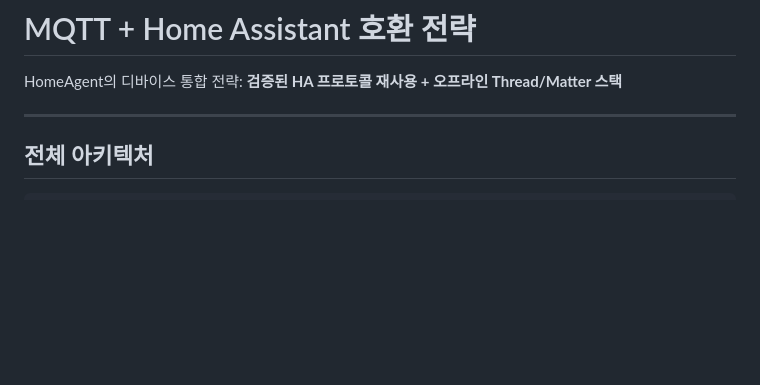
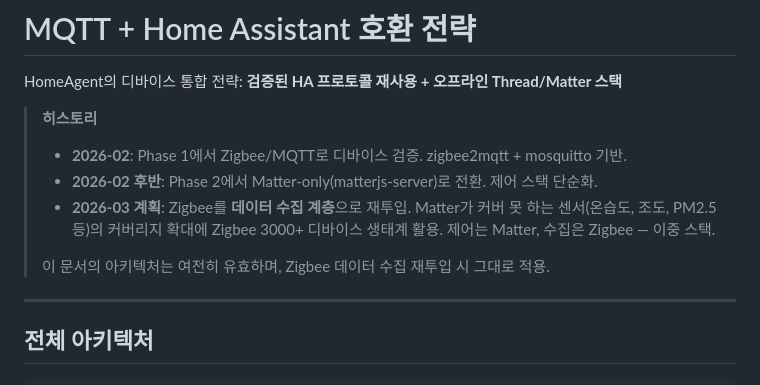
Before and after one commit to junghan0611/homeagent-config, a Markdown page: docs/MQTT-HA.md, the part around the change. GitHub-like rendering; blank space fills up the shorter version.

Commit message:
docs: MQTT-HA, ZIGBEE2MQTT 히스토리 업데이트
Zigbee 데이터 수집 계층 재투입 계획 반영:
- Matter = 제어, Zigbee = 수집 (이중 스택)
- 3000+ Zigbee 센서 생태계로 커버리지 확대
- 기존 문서 아키텍처 여전히 유효

```diff
--- a/docs/MQTT-HA.md
+++ b/docs/MQTT-HA.md
@@ -1,6 +1,13 @@
 # MQTT + Home Assistant 호환 전략
 
 HomeAgent의 디바이스 통합 전략: **검증된 HA 프로토콜 재사용 + 오프라인 Thread/Matter 스택**
+
+> **히스토리**
+> - **2026-02**: Phase 1에서 Zigbee/MQTT로 디바이스 검증. zigbee2mqtt + mosquitto 기반.
+> - **2026-02 후반**: Phase 2에서 Matter-only(matterjs-server)로 전환. 제어 스택 단순화.
+> - **2026-03 계획**: Zigbee를 **데이터 수집 계층**으로 재투입. Matter가 커버 못 하는 센서(온습도, 조도, PM2.5 등)의 커버리지 확대에 Zigbee 3000+ 디바이스 생태계 활용. 제어는 Matter, 수집은 Zigbee — 이중 스택.
+>
+> 이 문서의 아키텍처는 여전히 유효하며, Zigbee 데이터 수집 재투입 시 그대로 적용.
 
 ---
 
```
Also changed, not shown: docs/ZIGBEE2MQTT_UPSTREAM_GUIDE.md (+4 -0 lines).
